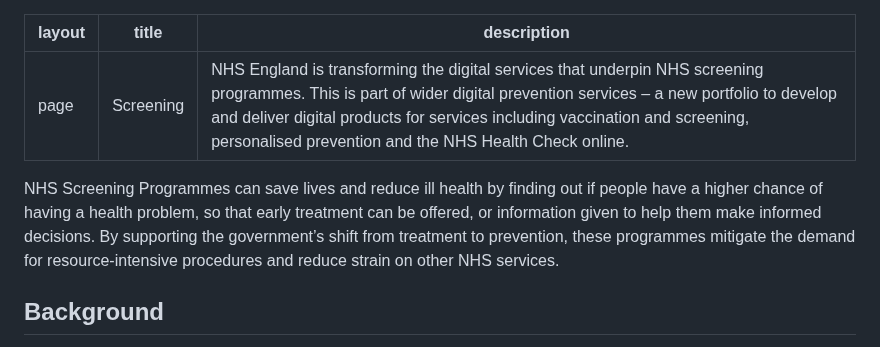
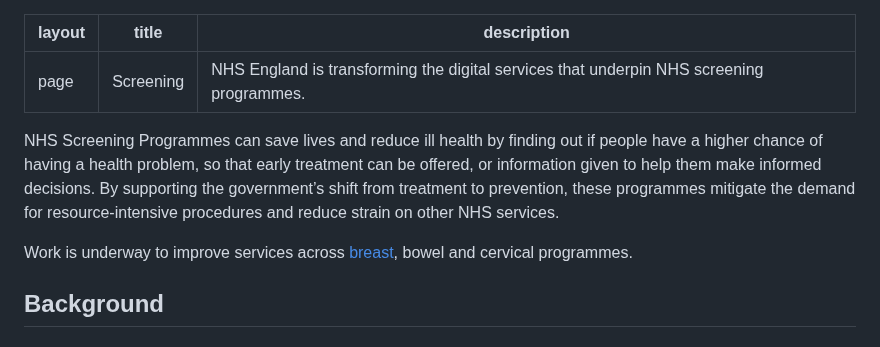
Before and after one commit to NHSDigital/digital-prevention-services-portfolio, a Markdown page: app/screening.md, the part around the change. Rendered like a GitHub page.

Commit message:
New breast screening page (#68)
Co-authored-by: Frankie Roberto <frankie.roberto1@nhs.net>
Co-authored-by: github-actions[bot] <github-actions[bot]@users.noreply.github.com>

```diff
--- a/app/screening.md
+++ b/app/screening.md
@@ -1,10 +1,13 @@
 ---
 layout: page
 title: Screening
-description: NHS England is transforming the digital services that underpin NHS screening programmes. This is part of wider digital prevention services – a new portfolio to develop and deliver digital products for services including vaccination and screening, personalised prevention and the NHS Health Check online.
+description: NHS England is transforming the digital services that underpin NHS screening programmes.
+
 ---
 
 NHS Screening Programmes can save lives and reduce ill health by finding out if people have a higher chance of having a health problem, so that early treatment can be offered, or information given to help them make informed decisions. By supporting the government’s shift from treatment to prevention, these programmes mitigate the demand for resource-intensive procedures and reduce strain on other NHS services.
+
+Work is underway to improve services across [breast](/screening/breast/), bowel and cervical programmes.
 
 ## Background
 
```
Also changed, not shown: app/roadmap.md (+1 -1 lines), 1 other file.
